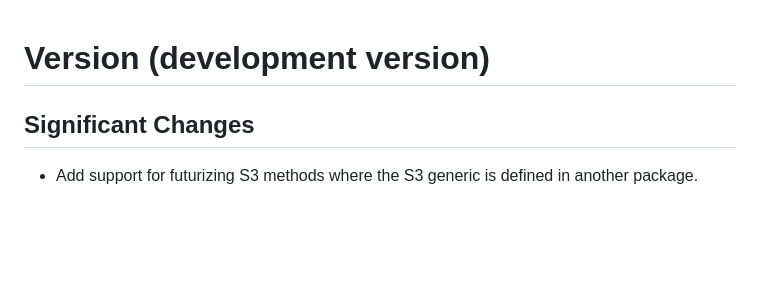
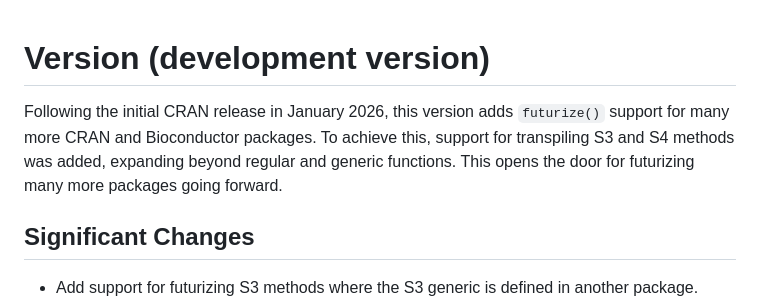
Before and after one commit to futureverse/futurize, a Markdown page: NEWS.md, the part around the change. Rendered like a GitHub page; blank space fills up the shorter version.

Commit message:
NEWS: Add release note [ci skip]

```diff
--- a/NEWS.md
+++ b/NEWS.md
@@ -1,4 +1,10 @@
 # Version (development version)
+
+Following the initial CRAN release in January 2026, this version adds
+`futurize()` support for many more CRAN and Bioconductor packages. To
+achieve this, support for transpiling S3 and S4 methods was added,
+expanding beyond regular and generic functions. This opens the door
+for futurizing many more packages going forward.
 
 ## Significant Changes
 
```
